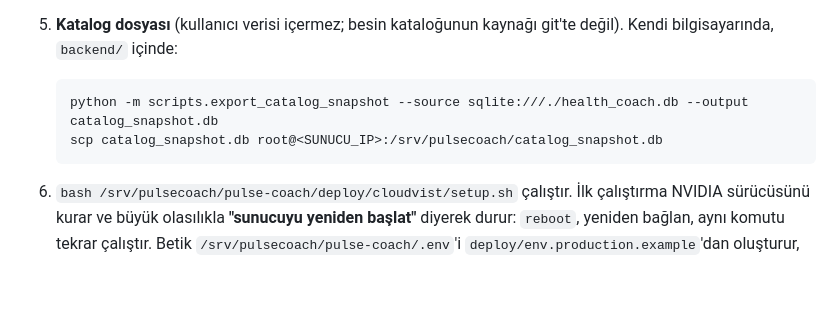
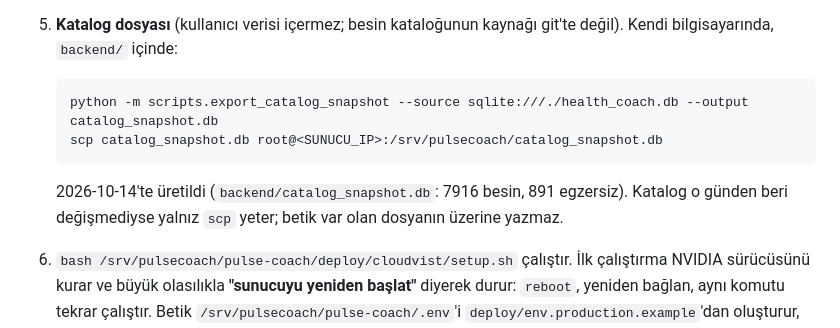
Before and after one commit to BoraErenErdem/pulse-coach, a Markdown page: deploy/README.md, the part around the change. Drawn GitHub-style; blank space fills up the shorter version.

Commit message:
deploy: katalog dosyasının hazır olduğu yazıldı
backend/catalog_snapshot.db 2026-10-14'te yeniden üretildi (7916 besin, 891
egzersiz; 6 Ekim'dekiyle içerik birebir aynı). Kurulum günü yalnız scp yeter.

````diff
--- a/deploy/README.md
+++ b/deploy/README.md
@@ -82,6 +82,8 @@ orada denenemez** - ilk kez gerçek sunucuda çalışır (aşağıda "NVIDIA sü
    python -m scripts.export_catalog_snapshot --source sqlite:///./health_coach.db --output catalog_snapshot.db
    scp catalog_snapshot.db root@<SUNUCU_IP>:/srv/pulsecoach/catalog_snapshot.db
    ```
+   2026-10-14'te üretildi (`backend/catalog_snapshot.db`: 7916 besin, 891 egzersiz). Katalog o
+   günden beri değişmediyse yalnız `scp` yeter; betik var olan dosyanın üzerine yazmaz.
 6. `bash /srv/pulsecoach/pulse-coach/deploy/cloudvist/setup.sh` çalıştır. İlk çalıştırma
    NVIDIA sürücüsünü kurar ve büyük olasılıkla **"sunucuyu yeniden başlat"** diyerek
    durur: `reboot`, yeniden bağlan, aynı komutu tekrar çalıştır. Betik
````
